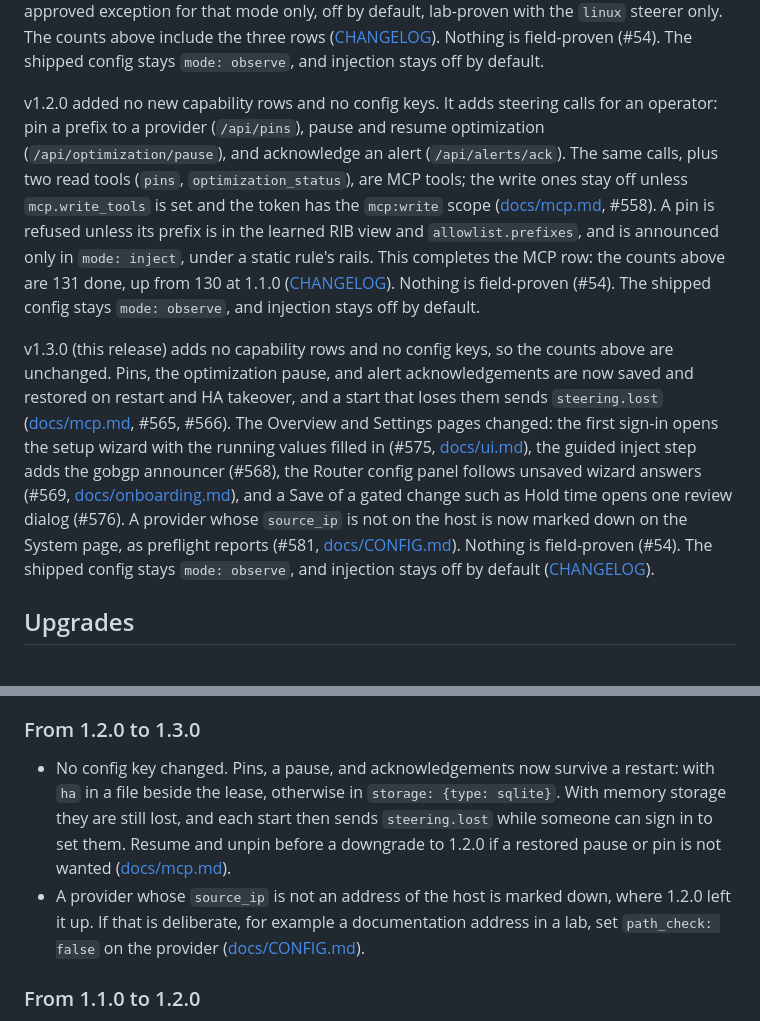
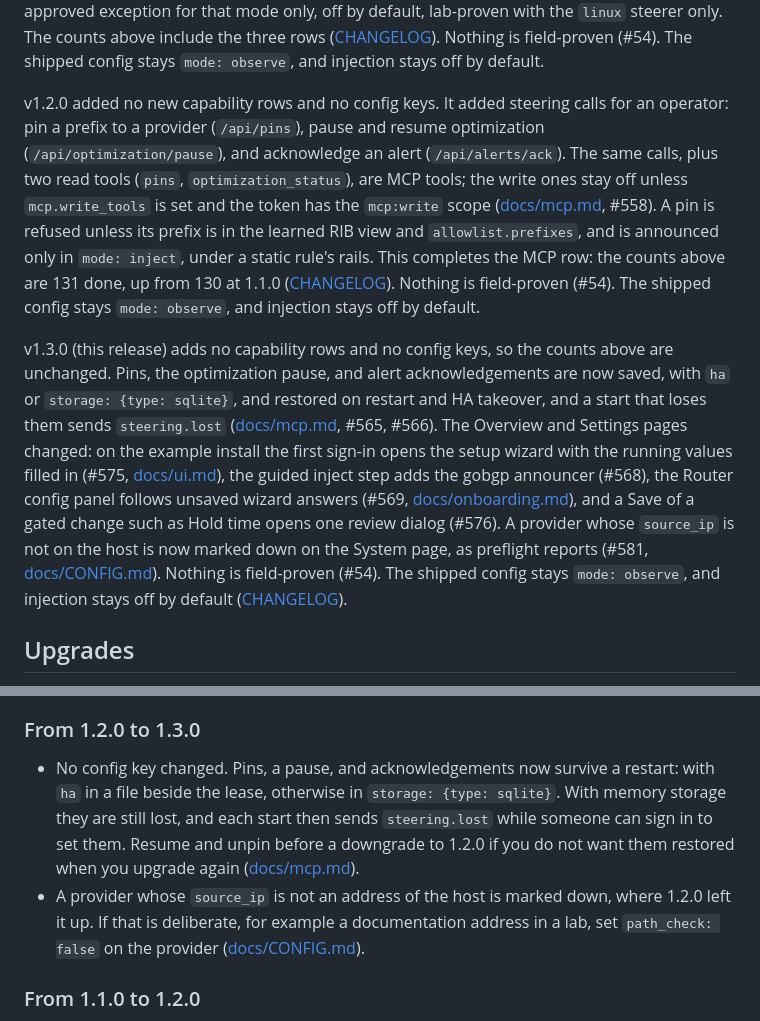
Before and after one commit to GrandArcher/Packeteer, a Markdown page: README.md, 2 parts joined by grey strips. Rendered like a GitHub page.

Commit message:
#600 state the storage and example-install conditions in the v1.3 notes

```diff
--- a/README.md
+++ b/README.md
@@ -353,9 +353,9 @@ v1.0.1 was a patch with no new capability rows and no new config keys: hardening
 
 v1.1.0 added three capability rows, all opt-in and all partial at that release: an MCP server for AI assistants ([docs/mcp.md](docs/mcp.md), #302), RPKI-invalid only paths with evidence and admin-approved SLURM exceptions ([docs/only-invalid.md](docs/only-invalid.md), #401, with an opt-in Qrator Radar link-out, #402), and a non-BGP mode that installs flow-driven static routes on a router with no BGP session ([docs/nonbgp.md](docs/nonbgp.md), #300). The non-BGP routes are not from a learned RIB view: an owner-approved exception for that mode only, off by default, lab-proven with the `linux` steerer only. The counts above include the three rows ([CHANGELOG](CHANGELOG.md#110---2026-11-10)). Nothing is field-proven (#54). The shipped config stays `mode: observe`, and injection stays off by default.
 
-v1.2.0 added no new capability rows and no config keys. It adds steering calls for an operator: pin a prefix to a provider (`/api/pins`), pause and resume optimization (`/api/optimization/pause`), and acknowledge an alert (`/api/alerts/ack`). The same calls, plus two read tools (`pins`, `optimization_status`), are MCP tools; the write ones stay off unless `mcp.write_tools` is set and the token has the `mcp:write` scope ([docs/mcp.md](docs/mcp.md#steering-through-the-api), #558). A pin is refused unless its prefix is in the learned RIB view and `allowlist.prefixes`, and is announced only in `mode: inject`, under a static rule's rails. This completes the MCP row: the counts above are 131 done, up from 130 at 1.1.0 ([CHANGELOG](CHANGELOG.md#120---2026-11-11)). Nothing is field-proven (#54). The shipped config stays `mode: observe`, and injection stays off by default.
+v1.2.0 added no new capability rows and no config keys. It added steering calls for an operator: pin a prefix to a provider (`/api/pins`), pause and resume optimization (`/api/optimization/pause`), and acknowledge an alert (`/api/alerts/ack`). The same calls, plus two read tools (`pins`, `optimization_status`), are MCP tools; the write ones stay off unless `mcp.write_tools` is set and the token has the `mcp:write` scope ([docs/mcp.md](docs/mcp.md#steering-through-the-api), #558). A pin is refused unless its prefix is in the learned RIB view and `allowlist.prefixes`, and is announced only in `mode: inject`, under a static rule's rails. This completes the MCP row: the counts above are 131 done, up from 130 at 1.1.0 ([CHANGELOG](CHANGELOG.md#120---2026-11-11)). Nothing is field-proven (#54). The shipped config stays `mode: observe`, and injection stays off by default.
 
-v1.3.0 (this release) adds no capability rows and no config keys, so the counts above are unchanged. Pins, the optimization pause, and alert acknowledgements are now saved and restored on restart and HA takeover, and a start that loses them sends `steering.lost` ([docs/mcp.md](docs/mcp.md#steering-through-the-api), #565, #566). The Overview and Settings pages changed: the first sign-in opens the setup wizard with the running values filled in (#575, [docs/ui.md](docs/ui.md#setup-wizard)), the guided inject step adds the gobgp announcer (#568), the Router config panel follows unsaved wizard answers (#569, [docs/onboarding.md](docs/onboarding.md)), and a Save of a gated change such as Hold time opens one review dialog (#576). A provider whose `source_ip` is not on the host is now marked down on the System page, as preflight reports (#581, [docs/CONFIG.md](docs/CONFIG.md)). Nothing is field-proven (#54). The shipped config stays `mode: observe`, and injection stays off by default ([CHANGELOG](CHANGELOG.md#130---2026-11-13)).
+v1.3.0 (this release) adds no capability rows and no config keys, so the counts above are unchanged. Pins, the optimization pause, and alert acknowledgements are now saved, with `ha` or `storage: {type: sqlite}`, and restored on restart and HA takeover, and a start that loses them sends `steering.lost` ([docs/mcp.md](docs/mcp.md#steering-through-the-api), #565, #566). The Overview and Settings pages changed: on the example install the first sign-in opens the setup wizard with the running values filled in (#575, [docs/ui.md](docs/ui.md#setup-wizard)), the guided inject step adds the gobgp announcer (#568), the Router config panel follows unsaved wizard answers (#569, [docs/onboarding.md](docs/onboarding.md)), and a Save of a gated change such as Hold time opens one review dialog (#576). A provider whose `source_ip` is not on the host is now marked down on the System page, as preflight reports (#581, [docs/CONFIG.md](docs/CONFIG.md#probepath_check)). Nothing is field-proven (#54). The shipped config stays `mode: observe`, and injection stays off by default ([CHANGELOG](CHANGELOG.md#130---2026-11-13)).
 
 ## Upgrades
 
@@ -365,8 +365,8 @@ The Settings page can also upgrade in place (#196). It is off by default. It nee
 
 ### From 1.2.0 to 1.3.0
 
-- No config key changed. Pins, a pause, and acknowledgements now survive a restart: with `ha` in a file beside the lease, otherwise in `storage: {type: sqlite}`. With memory storage they are still lost, and each start then sends `steering.lost` while someone can sign in to set them. Resume and unpin before a downgrade to 1.2.0 if a restored pause or pin is not wanted ([docs/mcp.md](docs/mcp.md#steering-through-the-api)).
-- A provider whose `source_ip` is not an address of the host is marked down, where 1.2.0 left it up. If that is deliberate, for example a documentation address in a lab, set `path_check: false` on the provider ([docs/CONFIG.md](docs/CONFIG.md)).
+- No config key changed. Pins, a pause, and acknowledgements now survive a restart: with `ha` in a file beside the lease, otherwise in `storage: {type: sqlite}`. With memory storage they are still lost, and each start then sends `steering.lost` while someone can sign in to set them. Resume and unpin before a downgrade to 1.2.0 if you do not want them restored when you upgrade again ([docs/mcp.md](docs/mcp.md#steering-through-the-api)).
+- A provider whose `source_ip` is not an address of the host is marked down, where 1.2.0 left it up. If that is deliberate, for example a documentation address in a lab, set `path_check: false` on the provider ([docs/CONFIG.md](docs/CONFIG.md#probepath_check)).
 
 ### From 1.1.0 to 1.2.0
 
```
Also changed, not shown: docs/FEATURES.md (+1 -1 lines).
